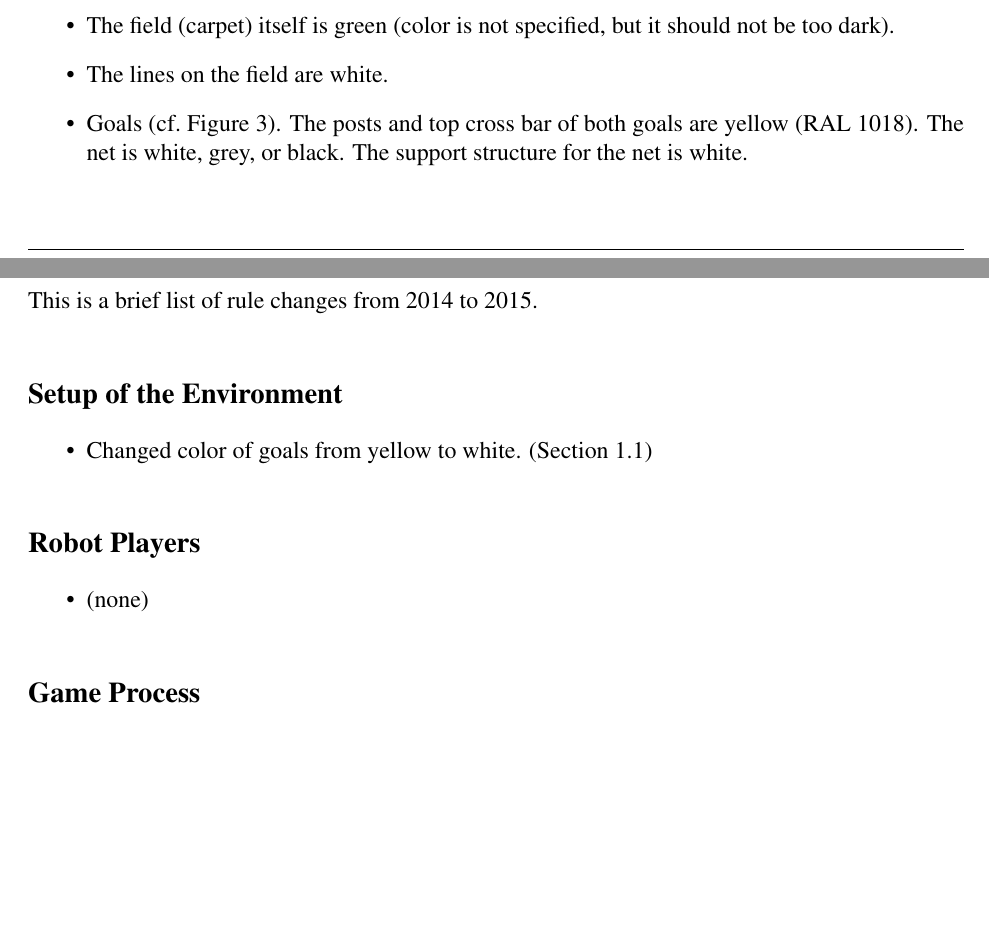
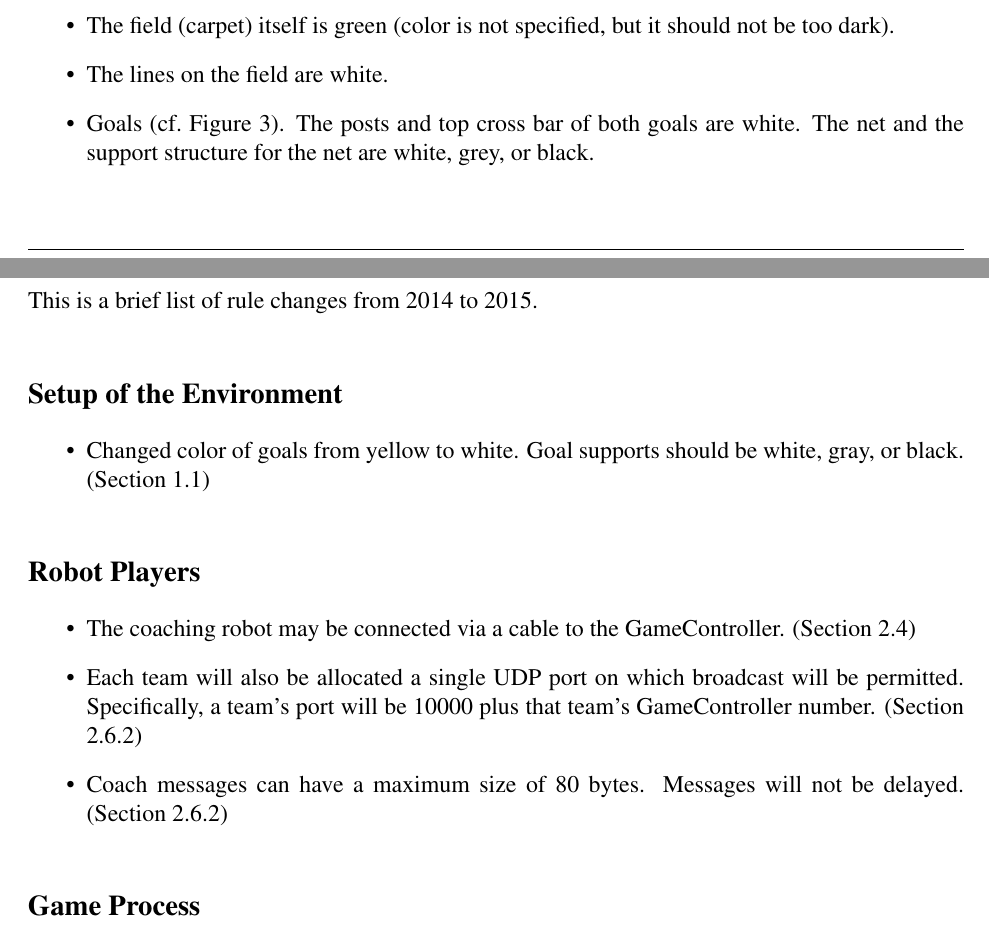
Before and after one commit to RoboCup-SPL/Rules, a LaTeX document (SPL-Rules.tex): two parts of pages 4 and 37 of 41 before the commit and two parts of pages 4 and 37 of 42 after it, joined at a grey line, cut so that both start at the same text, the shorter picture padded with empty space. Compiled offline with pdfLaTeX.

Commit message:
more yellow to white goal changes, coaching robot updates, udp port updates

```diff
--- a/SPL-Rules.tex
+++ b/SPL-Rules.tex
@@ -179,7 +179,7 @@ The colors of the soccer field are shown in Figure~\ref{fig:field_color}. All it
 
 \item The lines on the field are white.
 
-\item Goals~(\cf Figure~\ref{fig:goal_appearance}). The posts and top cross bar of both goals are yellow (RAL 1018). The net is white, grey, or black.  The support structure for the net is white.
+\item Goals~(\cf Figure~\ref{fig:goal_appearance}). The posts and top cross bar of both goals are white. The net and the support structure for the net are white, grey, or black.
 
 \end{itemize}
 
@@ -1003,12 +1003,14 @@ This is a brief list of rule changes from 2014 to 2015.
 
 \subsection*{Setup of the Environment}
 \begin{itemize}
-	\item Changed color of goals from yellow to white. (Section \ref{sec:field_dim})
+	\item Changed color of goals from yellow to white. Goal supports should be white, gray, or black. (Section \ref{sec:field_dim})
 \end{itemize}
 
 \subsection*{Robot Players}
 \begin{itemize}
-   \item (none)
+	\item The coaching robot may be connected via a cable to the GameController. (Section \ref{sec:coaching_robot})
+	\item Each team will also be allocated a single UDP port on which broadcast will be permitted.  Specifically, a team's port will be 10000 plus that team's GameController number. (Section \ref{sec:wireless})
+	\item Coach messages can have a maximum size of 80 bytes.  Messages will not be delayed. (Section \ref{sec:wireless})
 \end{itemize}
 
 \subsection*{Game Process}
```
Also changed, not shown: SPL-Rules.tex (10 more changed lines).
